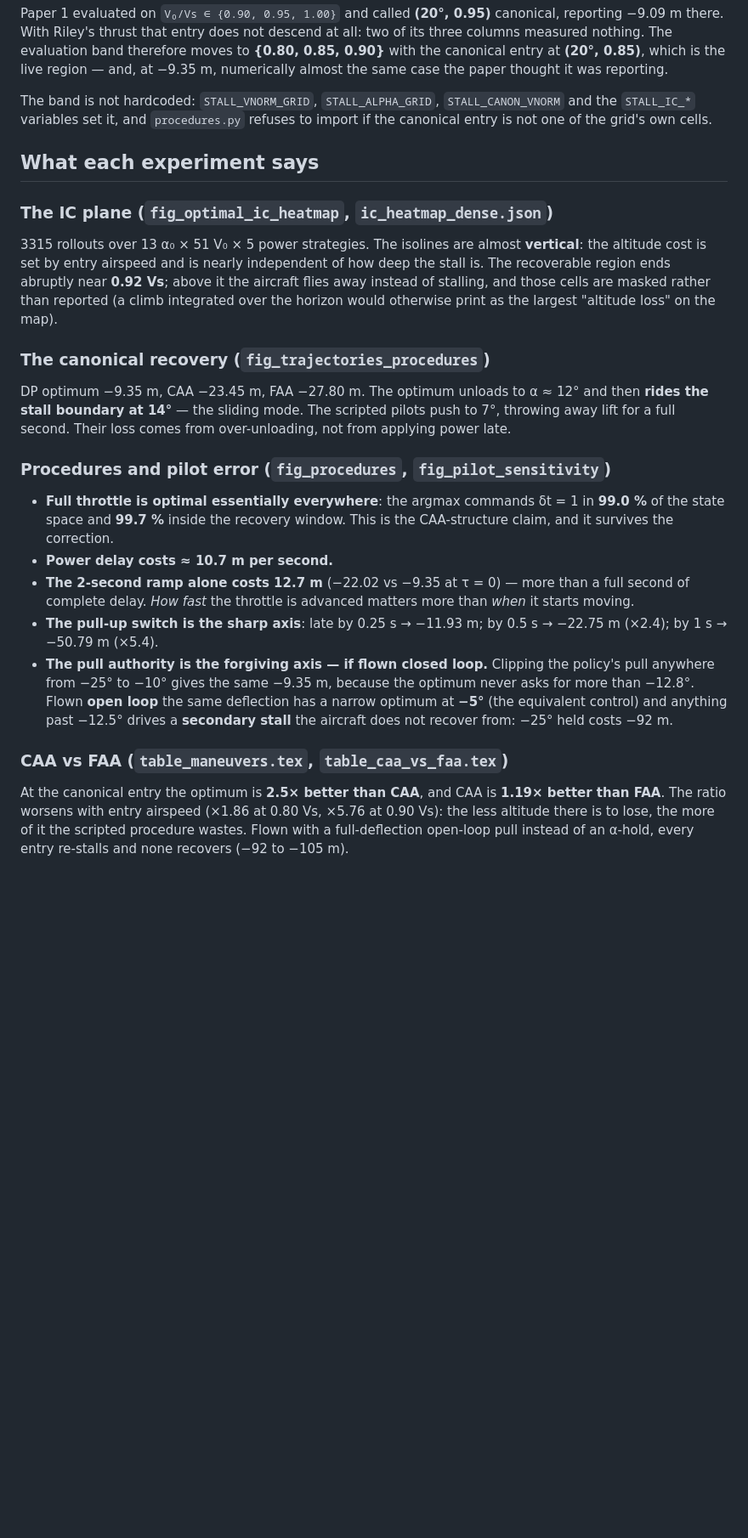
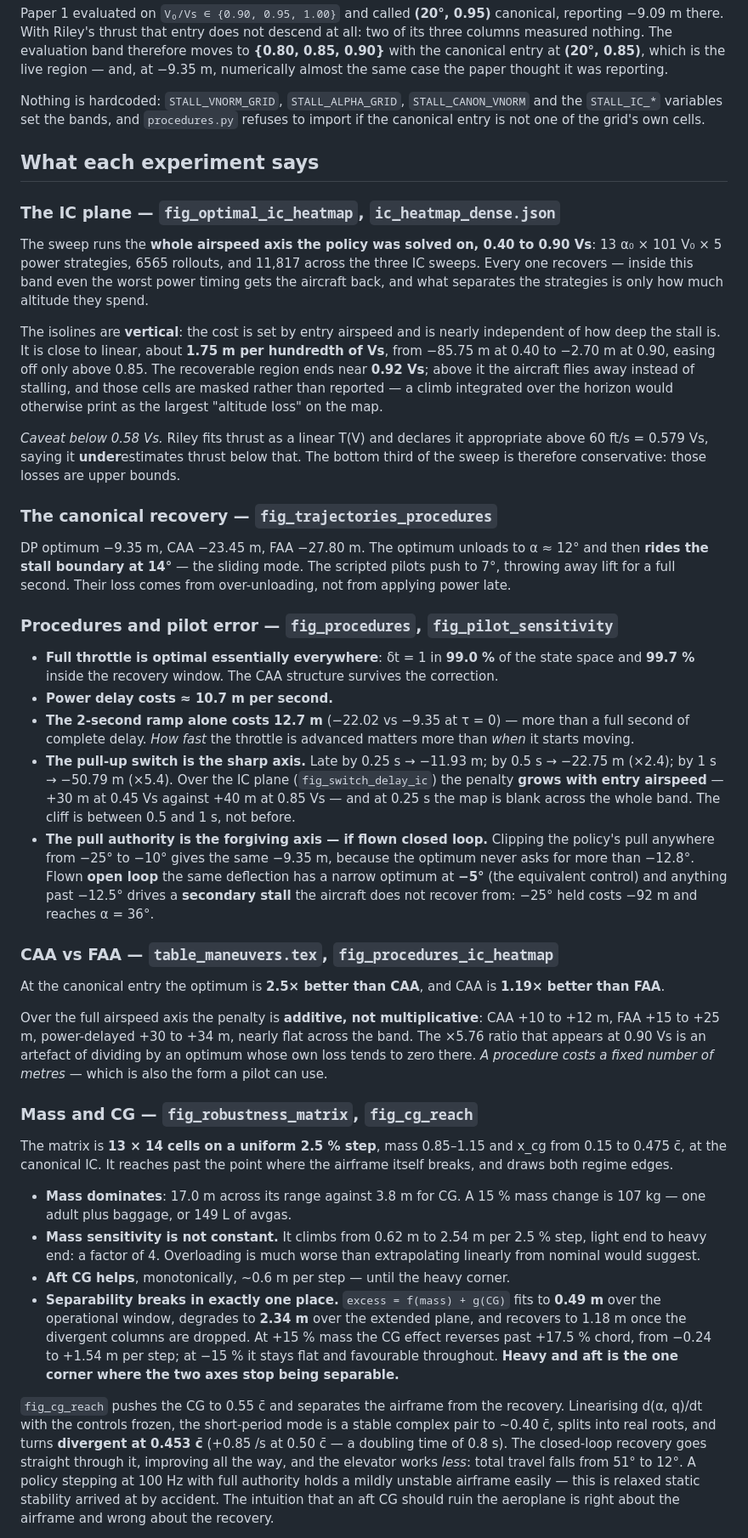
Before and after one commit to nicoRomeroCuruchet/symmetric-stall, a Markdown page: results/5_paper1_repro/README.md, the part around one of its changes. Shown at 85% size. GitHub-like rendering; blank space fills up the shorter version.

```diff
--- a/results/5_paper1_repro/README.md
+++ b/results/5_paper1_repro/README.md
@@ -37,51 +38,100 @@ therefore moves to **{0.80, 0.85, 0.90}** with the canonical entry at
 **(20°, 0.85)**, which is the live region — and, at −9.35 m, numerically almost
 the same case the paper thought it was reporting.
 
-The band is not hardcoded: `STALL_VNORM_GRID`, `STALL_ALPHA_GRID`,
-`STALL_CANON_VNORM` and the `STALL_IC_*` variables set it, and
+Nothing is hardcoded: `STALL_VNORM_GRID`, `STALL_ALPHA_GRID`,
+`STALL_CANON_VNORM` and the `STALL_IC_*` variables set the bands, and
 `procedures.py` refuses to import if the canonical entry is not one of the
 grid's own cells.
 
 ## What each experiment says
 
-### The IC plane (`fig_optimal_ic_heatmap`, `ic_heatmap_dense.json`)
+### The IC plane — `fig_optimal_ic_heatmap`, `ic_heatmap_dense.json`
 
-3315 rollouts over 13 α₀ × 51 V₀ × 5 power strategies. The isolines are almost
-**vertical**: the altitude cost is set by entry airspeed and is nearly
-independent of how deep the stall is. The recoverable region ends abruptly near
-**0.92 Vs**; above it the aircraft flies away instead of stalling, and those
-cells are masked rather than reported (a climb integrated over the horizon
-would otherwise print as the largest "altitude loss" on the map).
+The sweep runs the **whole airspeed axis the policy was solved on, 0.40 to
+0.90 Vs**: 13 α₀ × 101 V₀ × 5 power strategies, 6565 rollouts, and 11,817
+across the three IC sweeps. Every one recovers — inside this band even the
+worst power timing gets the aircraft back, and what separates the strategies
+is only how much altitude they spend.
 
-### The canonical recovery (`fig_trajectories_procedures`)
+The isolines are **vertical**: the cost is set by entry airspeed and is nearly
+independent of how deep the stall is. It is close to linear, about **1.75 m
+per hundredth of Vs**, from −85.75 m at 0.40 to −2.70 m at 0.90, easing off
+only above 0.85. The recoverable region ends near **0.92 Vs**; above it the
+aircraft flies away instead of stalling, and those cells are masked rather
+than reported — a climb integrated over the horizon would otherwise print as
+the largest "altitude loss" on the map.
+
+*Caveat below 0.58 Vs.* Riley fits thrust as a linear T(V) and declares it
+appropriate above 60 ft/s = 0.579 Vs, saying it **under**estimates thrust
+below that. The bottom third of the sweep is therefore conservative: those
+losses are upper bounds.
+
+### The canonical recovery — `fig_trajectories_procedures`
 
 DP optimum −9.35 m, CAA −23.45 m, FAA −27.80 m. The optimum unloads to
 α ≈ 12° and then **rides the stall boundary at 14°** — the sliding mode. The
 scripted pilots push to 7°, throwing away lift for a full second. Their loss
 comes from over-unloading, not from applying power late.
 
-### Procedures and pilot error (`fig_procedures`, `fig_pilot_sensitivity`)
+### Procedures and pilot error — `fig_procedures`, `fig_pilot_sensitivity`
 
-- **Full throttle is optimal essentially everywhere**: the argmax commands
-  δt = 1 in **99.0 %** of the state space and **99.7 %** inside the recovery
-  window. This is the CAA-structure claim, and it survives the correction.
+- **Full throttle is optimal essentially everywhere**: δt = 1 in **99.0 %** of
+  the state space and **99.7 %** inside the recovery window. The CAA structure
+  survives the correction.
 - **Power delay costs ≈ 10.7 m per second.**
 - **The 2-second ramp alone costs 12.7 m** (−22.02 vs −9.35 at τ = 0) — more
   than a full second of complete delay. *How fast* the throttle is advanced
   matters more than *when* it starts moving.
-- **The pull-up switch is the sharp axis**: late by 0.25 s → −11.93 m; by
-  0.5 s → −22.75 m (×2.4); by 1 s → −50.79 m (×5.4).
+- **The pull-up switch is the sharp axis.** Late by 0.25 s → −11.93 m; by
+  0.5 s → −22.75 m (×2.4); by 1 s → −50.79 m (×5.4). Over the IC plane
+  (`fig_switch_delay_ic`) the penalty **grows with entry airspeed** — +30 m at
+  0.45 Vs against +40 m at 0.85 Vs — and at 0.25 s the map is blank across the
+  whole band. The cliff is between 0.5 and 1 s, not before.
 - **The pull authority is the forgiving axis — if flown closed loop.** Clipping
   the policy's pull anywhere from −25° to −10° gives the same −9.35 m, because
   the optimum never asks for more than −12.8°. Flown **open loop** the same
   deflection has a narrow optimum at **−5°** (the equivalent control) and
   anything past −12.5° drives a **secondary stall** the aircraft does not
-  recover from: −25° held costs −92 m.
+  recover from: −25° held costs −92 m and reaches α = 36°.
 
-### CAA vs FAA (`table_maneuvers.tex`, `table_caa_vs_faa.tex`)
+### CAA vs FAA — `table_maneuvers.tex`, `fig_procedures_ic_heatmap`
 
 At the canonical entry the optimum is **2.5× better than CAA**, and CAA is
-**1.19× better than FAA**. The ratio worsens with entry airspeed (×1.86 at
-0.80 Vs, ×5.76 at 0.90 Vs): the less altitude there is to lose, the more of it
-the scripted procedure wastes. Flown with a full-deflection open-loop pull
-instead of an α-hold, every entry re-stalls and none recovers (−92 to −105 m).
+**1.19× better than FAA**.
+
+Over the full airspeed axis the penalty is **additive, not multiplicative**:
+CAA +10 to +12 m, FAA +15 to +25 m, power-delayed +30 to +34 m, nearly flat
+across the band. The ×5.76 ratio that appears at 0.90 Vs is an artefact of
+dividing by an optimum whose own loss tends to zero there. *A procedure costs
+a fixed number of metres* — which is also the form a pilot can use.
+
+### Mass and CG — `fig_robustness_matrix`, `fig_cg_reach`
+
+The matrix is **13 × 14 cells on a uniform 2.5 % step**, mass 0.85–1.15 and
+x_cg from 0.15 to 0.475 c̄, at the canonical IC. It reaches past the point
+where the airframe itself breaks, and draws both regime edges.
+
+- **Mass dominates**: 17.0 m across its range against 3.8 m for CG. A 15 %
+  mass change is 107 kg — one adult plus baggage, or 149 L of avgas.
+- **Mass sensitivity is not constant.** It climbs from 0.62 m to 2.54 m per
+  2.5 % step, light end to heavy end: a factor of 4. Overloading is much worse
+  than extrapolating linearly from nominal would suggest.
+- **Aft CG helps**, monotonically, ~0.6 m per step — until the heavy corner.
+- **Separability breaks in exactly one place.** `excess = f(mass) + g(CG)` fits
+  to **0.49 m** over the operational window, degrades to **2.34 m** over the
+  extended plane, and recovers to 1.18 m once the divergent columns are
+  dropped. At +15 % mass the CG effect reverses past +17.5 % chord, from −0.24
+  to +1.54 m per step; at −15 % it stays flat and favourable throughout.
+  **Heavy and aft is the one corner where the two axes stop being separable.**
+
+`fig_cg_reach` pushes the CG to 0.55 c̄ and separates the airframe from the
+recovery. Linearising d(α, q)/dt with the controls frozen, the short-period
+mode is a stable complex pair to ~0.40 c̄, splits into real roots, and turns
+**divergent at 0.453 c̄** (+0.85 /s at 0.50 c̄ — a doubling time of 0.8 s). The
+closed-loop recovery goes straight through it, improving all the way, and the
+elevator works *less*: total travel falls from 51° to 12°. A policy stepping
+at 100 Hz with full authority holds a mildly unstable airframe easily — this
+is relaxed static stability arrived at by accident. The intuition that an aft
+CG should ruin the aeroplane is right about the airframe and wrong about the
+recovery.
+
```
Also changed, not shown: other parts of results/5_paper1_repro/README.md (+64 -13 lines).
